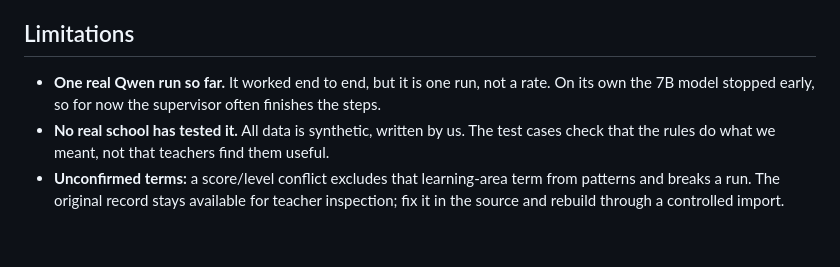
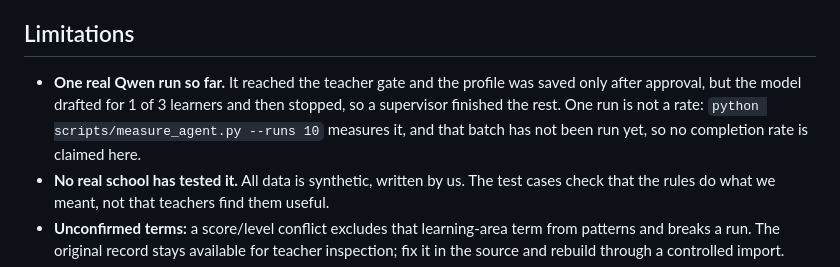
Before and after one commit to NaomiKwamboka0/the-long-view, a Markdown page: README.md, the part around the change. Rendered like a GitHub page; blank space fills up the shorter version.

```diff
--- a/README.md
+++ b/README.md
@@ -192,7 +192,7 @@ Node and npm are needed only for developer UI checks and the optional agent, not
 
 ## Limitations
 
-- **One real Qwen run so far.** It worked end to end, but it is one run, not a rate. On its own the 7B model stopped early, so for now the supervisor often finishes the steps.
+- **One real Qwen run so far.** It reached the teacher gate and the profile was saved only after approval, but the model drafted for 1 of 3 learners and then stopped, so a supervisor finished the rest. One run is not a rate: `python scripts/measure_agent.py --runs 10` measures it, and that batch has not been run yet, so no completion rate is claimed here.
 - **No real school has tested it.** All data is synthetic, written by us. The test cases check that the rules do what we meant, not that teachers find them useful.
 - **Unconfirmed terms:** a score/level conflict excludes that learning-area term from patterns and breaks a run. The original record stays available for teacher inspection; fix it in the source and rebuild through a controlled import.
 - **No bid or exam documents:** Hatua uses marks, notes and attendance. It does not read the national exam portals, and no public API for them was found.
```
Also changed, not shown: CHANGELOG.md (+8 -0 lines), EVALS.md (+17 -5 lines).
